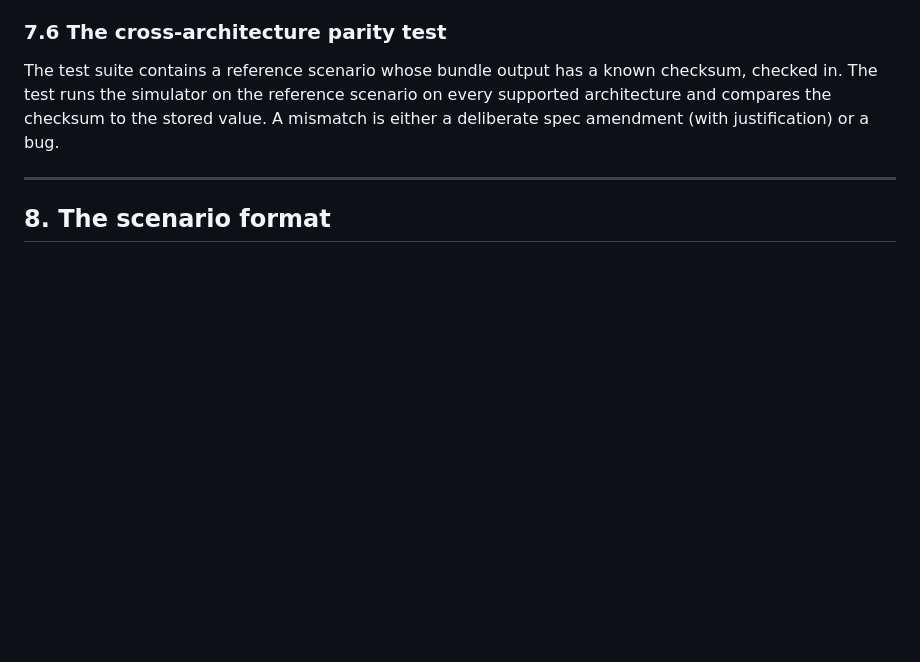
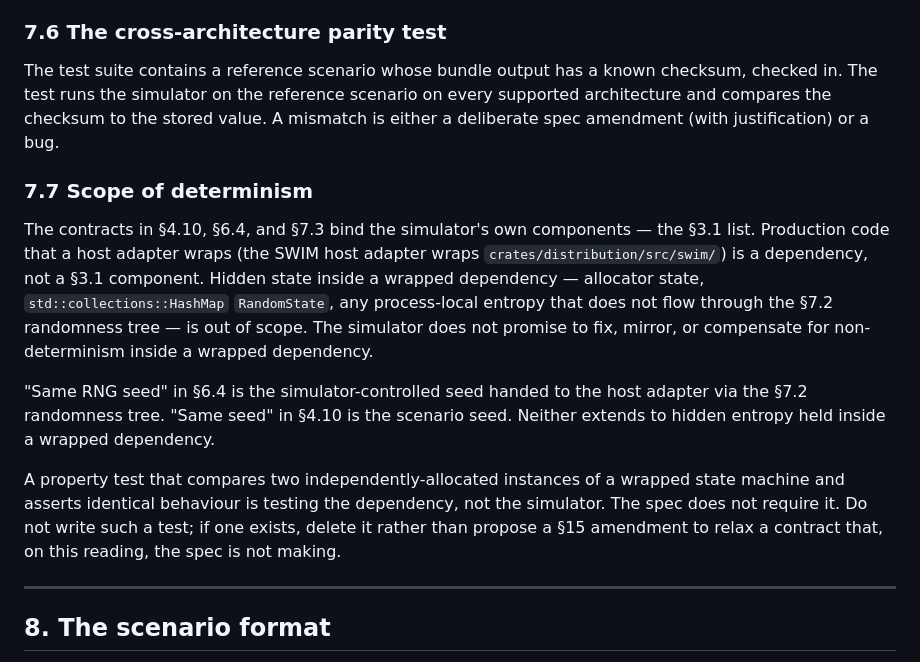
Before and after one commit to zacheryasc/swactor, a Markdown page: examples/pipeline-parallel-inference/SIM_SPEC.md, the part around the change. Rendered like a GitHub page; blank space fills up the shorter version.

Commit message:
docs(sim): add determinism scope to SIM_SPEC
Appends section 7.7 clarifying that the determinism contracts bind only the
simulator's own components: hidden entropy inside a wrapped production dependency
(allocator state, HashMap RandomState, process-local entropy) is out of scope, and
property tests comparing two independently-allocated wrapped state machines should
not be written.


Signed-off-by: Zachery Aaron Shores-Chmielewski <zacheryasc@gmail.com>

```diff
--- a/examples/pipeline-parallel-inference/SIM_SPEC.md
+++ b/examples/pipeline-parallel-inference/SIM_SPEC.md
@@ -778,6 +778,30 @@ scenario on every supported architecture and compares the checksum to the
 stored value. A mismatch is either a deliberate spec amendment (with
 justification) or a bug.
 
+### 7.7 Scope of determinism
+
+The contracts in §4.10, §6.4, and §7.3 bind the simulator's own
+components — the §3.1 list. Production code that a host adapter wraps
+(the SWIM host adapter wraps `crates/distribution/src/swim/`) is a
+dependency, not a §3.1 component. Hidden state inside a wrapped
+dependency — allocator state, `std::collections::HashMap` `RandomState`,
+any process-local entropy that does not flow through the §7.2
+randomness tree — is out of scope. The simulator does not promise to
+fix, mirror, or compensate for non-determinism inside a wrapped
+dependency.
+
+"Same RNG seed" in §6.4 is the simulator-controlled seed handed to the
+host adapter via the §7.2 randomness tree. "Same seed" in §4.10 is the
+scenario seed. Neither extends to hidden entropy held inside a wrapped
+dependency.
+
+A property test that compares two independently-allocated instances of
+a wrapped state machine and asserts identical behaviour is testing the
+dependency, not the simulator. The spec does not require it. Do not
+write such a test; if one exists, delete it rather than propose a §15
+amendment to relax a contract that, on this reading, the spec is not
+making.
+
 ---
 
 ## 8. The scenario format
```
